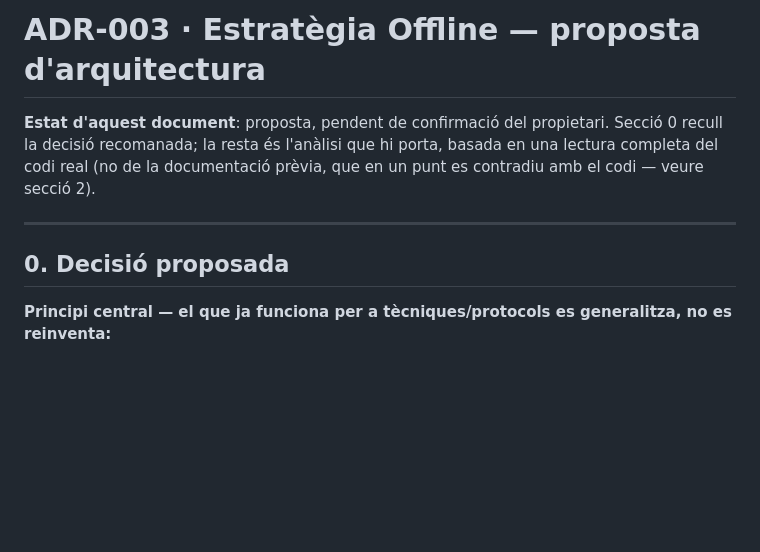
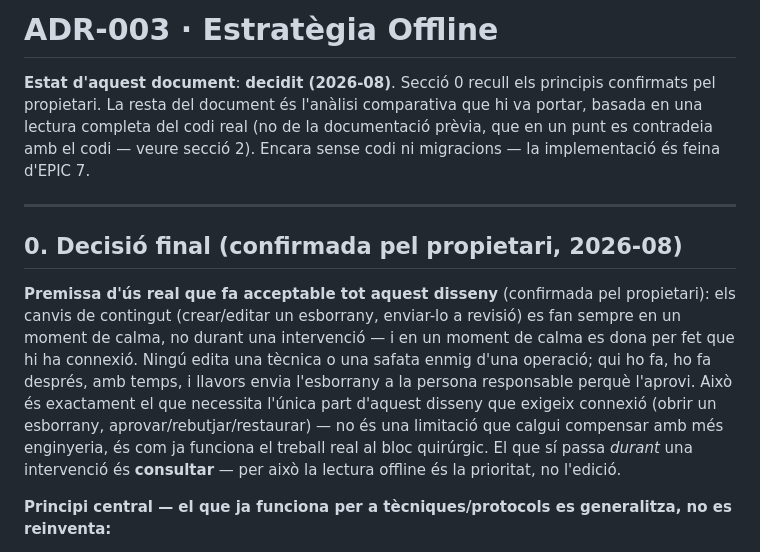
Before and after one commit to mikeyoshio/Instriq, a Markdown page: docs/ADR_003_OFFLINE_STRATEGY.md, the part around the change. GitHub-like rendering; blank space fills up the shorter version.

```diff
--- a/docs/ADR_003_OFFLINE_STRATEGY.md
+++ b/docs/ADR_003_OFFLINE_STRATEGY.md
@@ -1,10 +1,12 @@
-# ADR-003 · Estratègia Offline — proposta d'arquitectura
+# ADR-003 · Estratègia Offline
 
-**Estat d'aquest document**: proposta, pendent de confirmació del propietari. Secció 0 recull la decisió recomanada; la resta és l'anàlisi que hi porta, basada en una lectura completa del codi real (no de la documentació prèvia, que en un punt es contradiu amb el codi — veure secció 2).
+**Estat d'aquest document**: **decidit (2026-08)**. Secció 0 recull els principis confirmats pel propietari. La resta del document és l'anàlisi comparativa que hi va portar, basada en una lectura completa del codi real (no de la documentació prèvia, que en un punt es contradeia amb el codi — veure secció 2). Encara sense codi ni migracions — la implementació és feina d'EPIC 7.
 
 ---
 
-## 0. Decisió proposada
+## 0. Decisió final (confirmada pel propietari, 2026-08)
+
+**Premissa d'ús real que fa acceptable tot aquest disseny** (confirmada pel propietari): els canvis de contingut (crear/editar un esborrany, enviar-lo a revisió) es fan sempre en un moment de calma, no durant una intervenció — i en un moment de calma es dona per fet que hi ha connexió. Ningú edita una tècnica o una safata enmig d'una operació; qui ho fa, ho fa després, amb temps, i llavors envia l'esborrany a la persona responsable perquè l'aprovi. Això és exactament el que necessita l'única part d'aquest disseny que exigeix connexió (obrir un esborrany, aprovar/rebutjar/restaurar) — no és una limitació que calgui compensar amb més enginyeria, és com ja funciona el treball real al bloc quirúrgic. El que sí passa *durant* una intervenció és **consultar** — per això la lectura offline és la prioritat, no l'edició.
 
 **Principi central — el que ja funciona per a tècniques/protocols es generalitza, no es reinventa:**
 
```
Also changed, not shown: docs/BACKLOG.md (+9 -9 lines).
